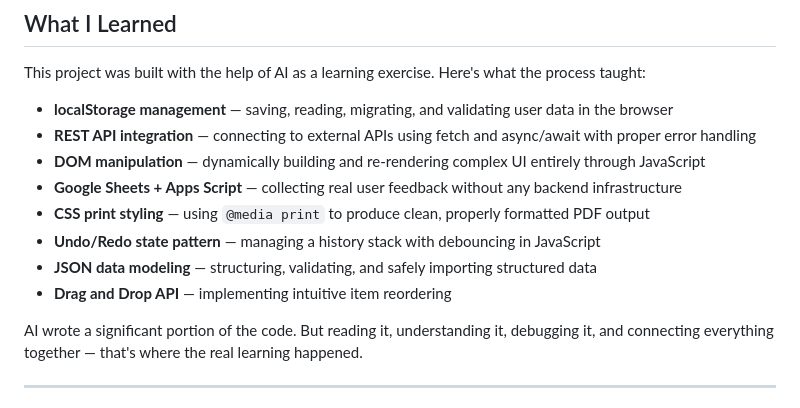
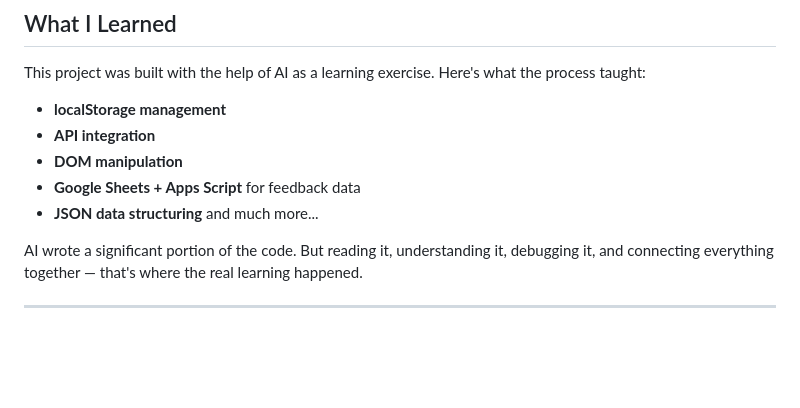
Before and after one commit to Patelpreet123/ResumeStudio, a Markdown page: README.md, the part around the change. Drawn GitHub-style; blank space fills up the shorter version.

```diff
--- a/README.md
+++ b/README.md
@@ -372,14 +372,12 @@ You can reopen the Start Menu anytime using the **🪄 Menu** button in the top
 
 This project was built with the help of AI as a learning exercise. Here's what the process taught:
 
-- **localStorage management** — saving, reading, migrating, and validating user data in the browser
-- **REST API integration** — connecting to external APIs using fetch and async/await with proper error handling
-- **DOM manipulation** — dynamically building and re-rendering complex UI entirely through JavaScript
-- **Google Sheets + Apps Script** — collecting real user feedback without any backend infrastructure
-- **CSS print styling** — using `@media print` to produce clean, properly formatted PDF output
-- **Undo/Redo state pattern** — managing a history stack with debouncing in JavaScript
-- **JSON data modeling** — structuring, validating, and safely importing structured data
-- **Drag and Drop API** — implementing intuitive item reordering
+- **localStorage management**
+- **API integration**
+- **DOM manipulation**
+- **Google Sheets + Apps Script** for feedback data
+- **JSON data structuring**
+and much more...
 
 AI wrote a significant portion of the code. But reading it, understanding it, debugging it, and connecting everything together — that's where the real learning happened.
 
```
